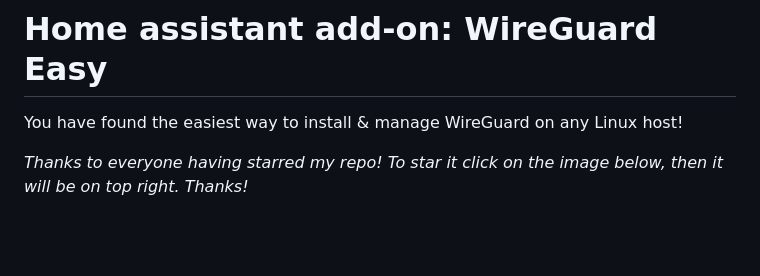
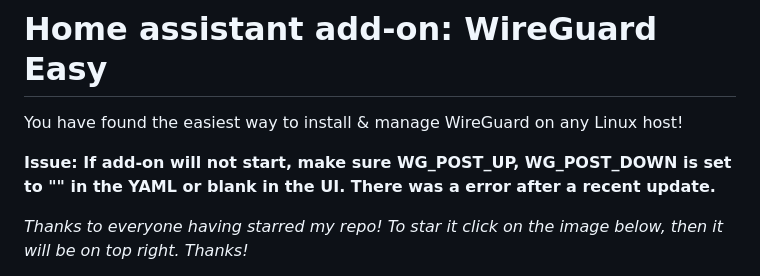
Before and after one commit to jdeath/homeassistant-addons, a Markdown page: wgeasy/README.md, the part around the change. Rendered like a GitHub page; blank space fills up the shorter version.

```diff
--- a/wgeasy/README.md
+++ b/wgeasy/README.md
@@ -1,6 +1,9 @@
 # Home assistant add-on: WireGuard Easy
 
 You have found the easiest way to install & manage WireGuard on any Linux host!
+
+**Issue: If add-on will not start, make sure WG_POST_UP, WG_POST_DOWN is set to "" in the YAML or blank in the UI. There was a error after a recent update.**
+
 
 _Thanks to everyone having starred my repo! To star it click on the image below, then it will be on top right. Thanks!_
 
```
